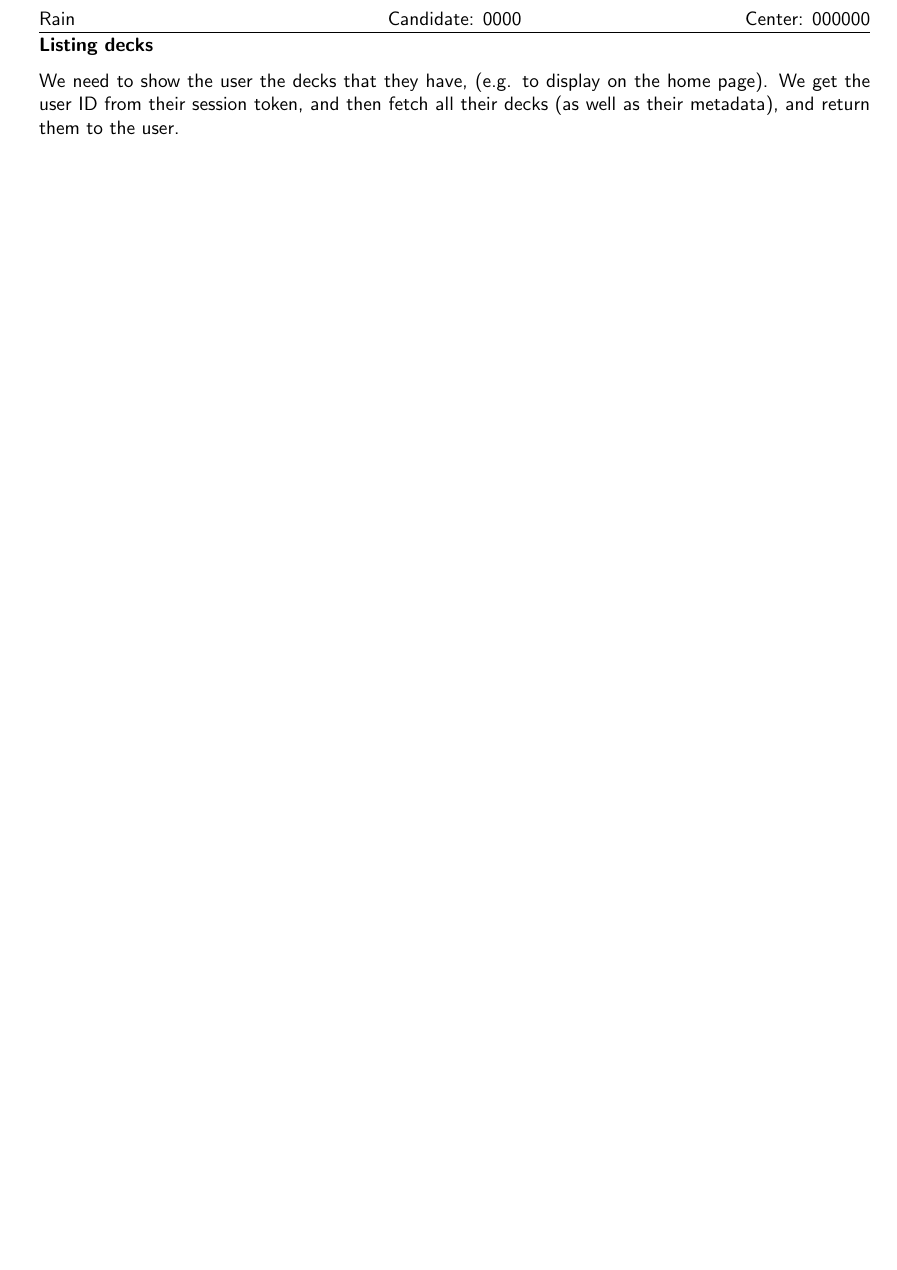
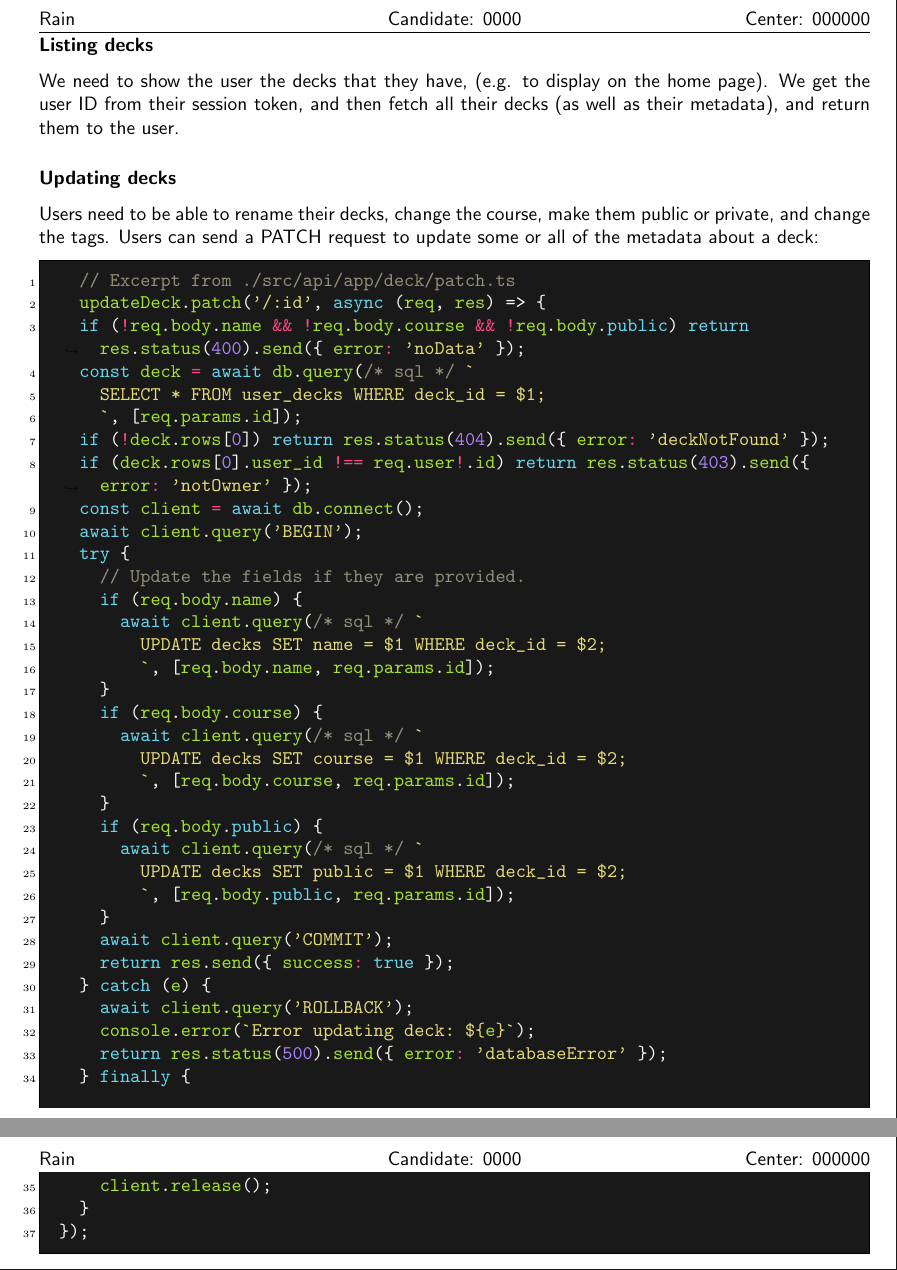
Before and after one commit to iroase-app/iroase, a LaTeX document (report.tex): part of page 31 of 37 before the commit and two parts of pages 31 and 32 of 38 after it, the two joined at a grey line, cut so that both start at the same text, the shorter picture padded with empty space. Compiled offline with pdfLaTeX.

Commit message:
excerpt of patching deck info

```diff
--- a/report.tex
+++ b/report.tex
@@ -864,6 +864,49 @@ Creating a deck first makes sure that the user provides a valid name. Then, it w
 \subsubsection{Listing decks}
 We need to show the user the decks that they have, (e.g. to display on the home page). We get the user ID from their session token, and then fetch all their decks (as well as their metadata), and return them to the user.
 
+\subsubsection{Updating decks}
+Users need to be able to rename their decks, change the course, make them public or private, and change the tags. Users can send a PATCH request to update some or all of the metadata about a deck:
+
+  \begin{minted}[linenos, breaklines]{typescript}
+  // Excerpt from ./src/api/app/deck/patch.ts
+  updateDeck.patch('/:id', async (req, res) => {
+  if (!req.body.name && !req.body.course && !req.body.public) return res.status(400).send({ error: 'noData' });
+  const deck = await db.query(/* sql */ `
+    SELECT * FROM user_decks WHERE deck_id = $1;
+    `, [req.params.id]);
+  if (!deck.rows[0]) return res.status(404).send({ error: 'deckNotFound' });
+  if (deck.rows[0].user_id !== req.user!.id) return res.status(403).send({ error: 'notOwner' });
+  const client = await db.connect();
+  await client.query('BEGIN');
+  try {
+    // Update the fields if they are provided.
+    if (req.body.name) {
+      await client.query(/* sql */ `
+        UPDATE decks SET name = $1 WHERE deck_id = $2;
+        `, [req.body.name, req.params.id]);
+    }
+    if (req.body.course) {
+      await client.query(/* sql */ `
+        UPDATE decks SET course = $1 WHERE deck_id = $2;
+        `, [req.body.course, req.params.id]);
+    }
+    if (req.body.public) {
+      await client.query(/* sql */ `
+        UPDATE decks SET public = $1 WHERE deck_id = $2;
+        `, [req.body.public, req.params.id]);
+    }
+    await client.query('COMMIT');
+    return res.send({ success: true });
+  } catch (e) {
+    await client.query('ROLLBACK');
+    console.error(`Error updating deck: ${e}`);
+    return res.status(500).send({ error: 'databaseError' });
+  } finally {
+    client.release();
+  }
+});
+  \end{minted}
+
 \chapter{Frontend}
 
 \paragraph{}
```
